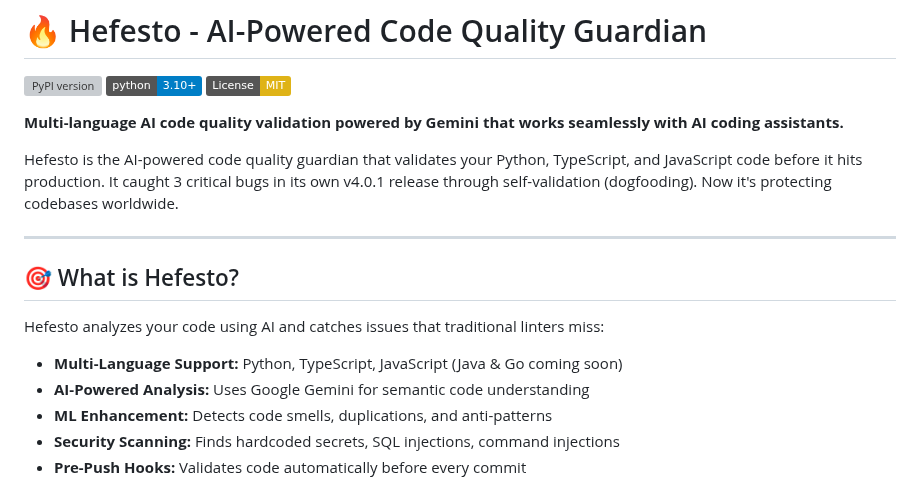
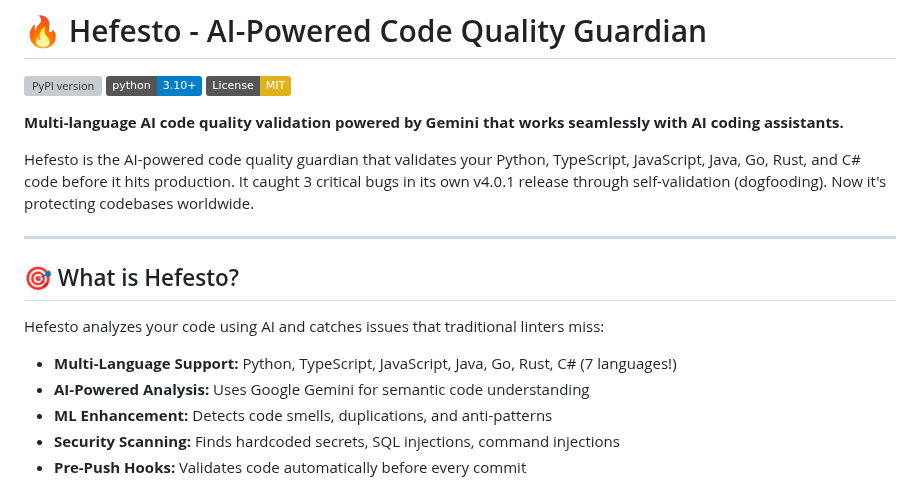
Before and after one commit to artvepa80/Agents-Hefesto, a Markdown page: README.md, the part around the change. Drawn GitHub-style; badges without logos; grey boxes are pictures that could not be loaded.

Commit message:
docs: update README with all 7 supported languages (v4.3.0)

```diff
--- a/README.md
+++ b/README.md
@@ -6,7 +6,7 @@
 
 **Multi-language AI code quality validation powered by Gemini that works seamlessly with AI coding assistants.**
 
-Hefesto is the AI-powered code quality guardian that validates your Python, TypeScript, and JavaScript code before it hits production. It caught 3 critical bugs in its own v4.0.1 release through self-validation (dogfooding). Now it's protecting codebases worldwide.
+Hefesto is the AI-powered code quality guardian that validates your Python, TypeScript, JavaScript, Java, Go, Rust, and C# code before it hits production. It caught 3 critical bugs in its own v4.0.1 release through self-validation (dogfooding). Now it's protecting codebases worldwide.
 
 ---
 
@@ -14,7 +14,7 @@ Hefesto is the AI-powered code quality guardian that validates your Python, Type
 
 Hefesto analyzes your code using AI and catches issues that traditional linters miss:
 
-- **Multi-Language Support:** Python, TypeScript, JavaScript (Java & Go coming soon)
+- **Multi-Language Support:** Python, TypeScript, JavaScript, Java, Go, Rust, C# (7 languages!)
 - **AI-Powered Analysis:** Uses Google Gemini for semantic code understanding
 - **ML Enhancement:** Detects code smells, duplications, and anti-patterns
 - **Security Scanning:** Finds hardcoded secrets, SQL injections, command injections
```
